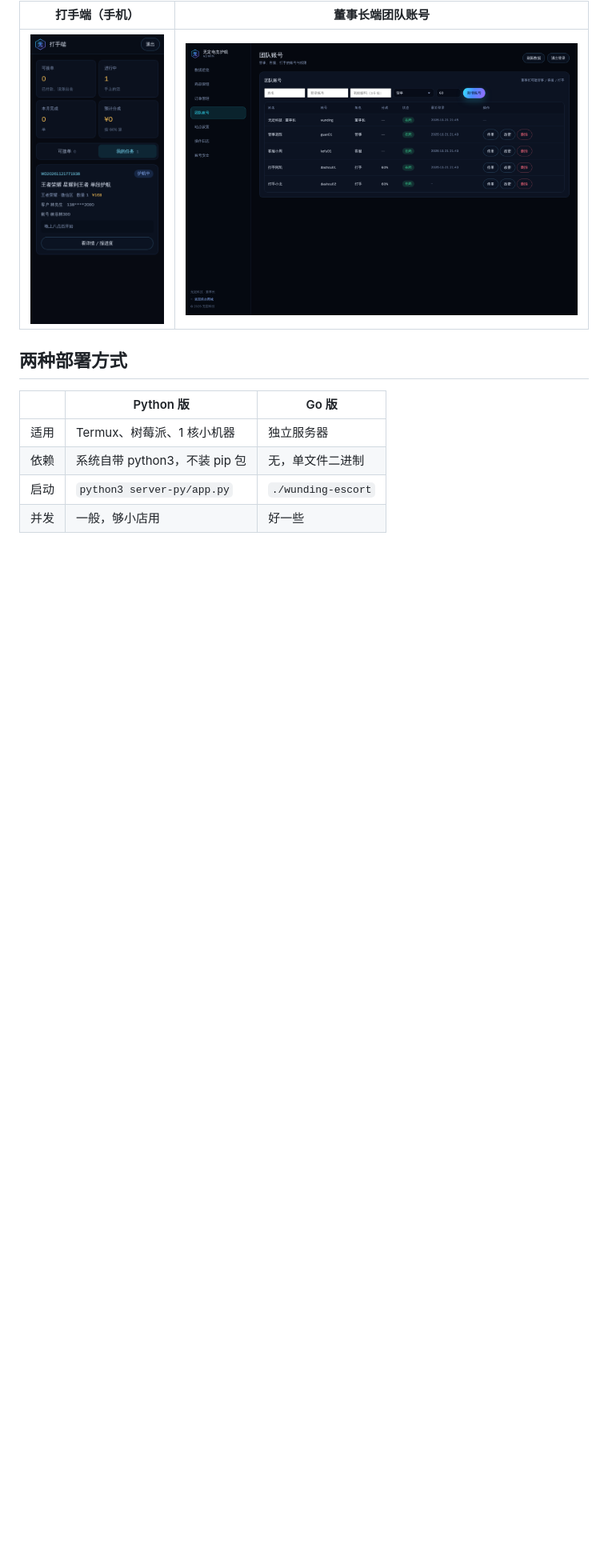
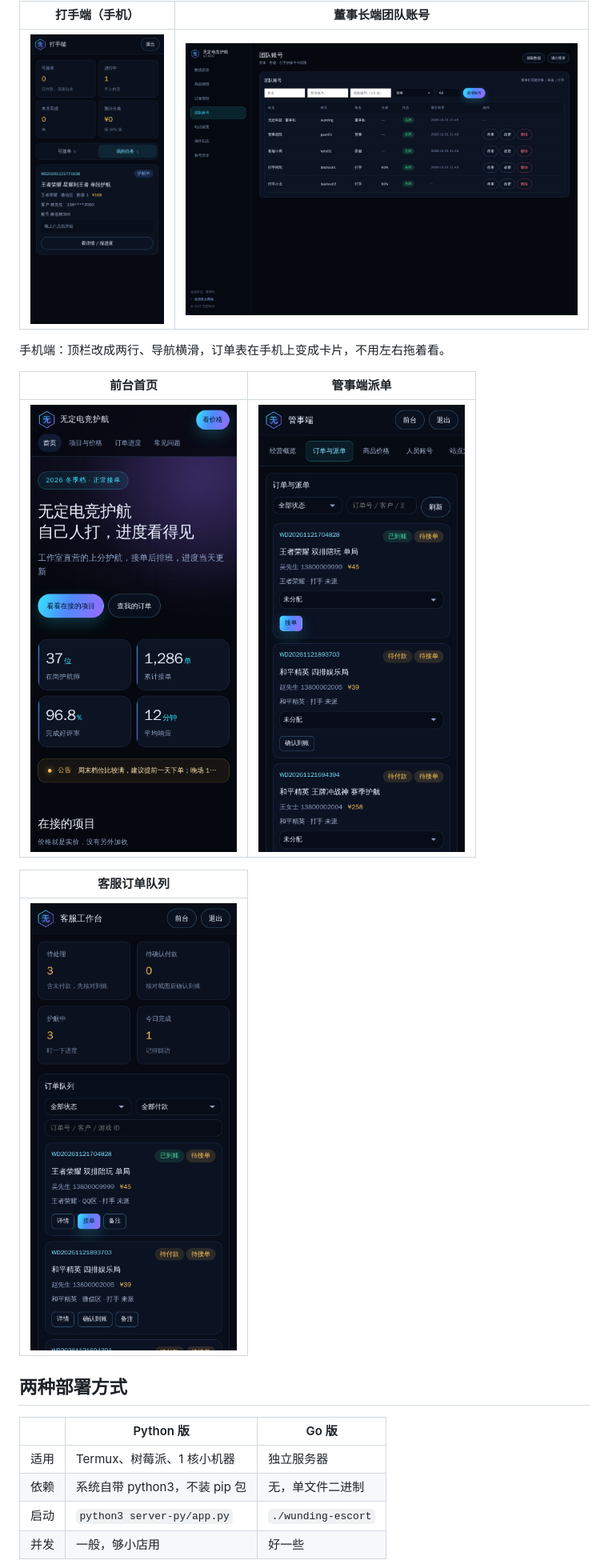
Before and after one commit to exchangeq/wunding-escort, a Markdown page: README.md, the part around one of its changes. Shown at 80% size. Rendered like a GitHub page; pictures changed too: preview/mobile/01-首页.png (added), preview/mobile/02-管事派单.png (added), preview/mobile/03-客服队列.png (added); blank space fills up the shorter version.

```diff
--- a/README.md
+++ b/README.md
@@ -31,6 +31,16 @@
 | 打手端（手机） | 董事长端团队账号 |
 | --- | --- |
 | ![](preview/roles/04-mobile.png) | ![](preview/roles/07-owner-team.png) |
+
+手机端：顶栏改成两行、导航横滑，订单表在手机上变成卡片，不用左右拖着看。
+
+| 前台首页 | 管事端派单 |
+| --- | --- |
+| ![](preview/mobile/01-首页.png) | ![](preview/mobile/02-管事派单.png) |
+
+| 客服订单队列 |
+| --- |
+| ![](preview/mobile/03-客服队列.png) |
 
 ## 两种部署方式
 
```
Also changed, not shown: other parts of README.md (+1 -0 lines), 8 other files.
